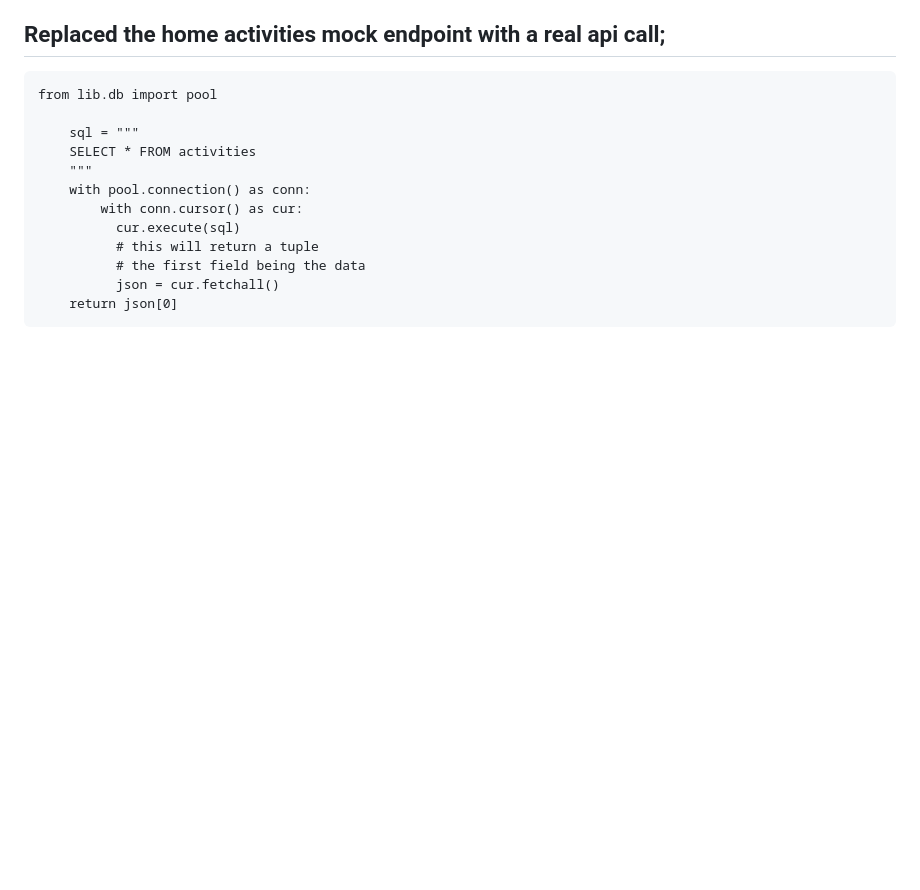
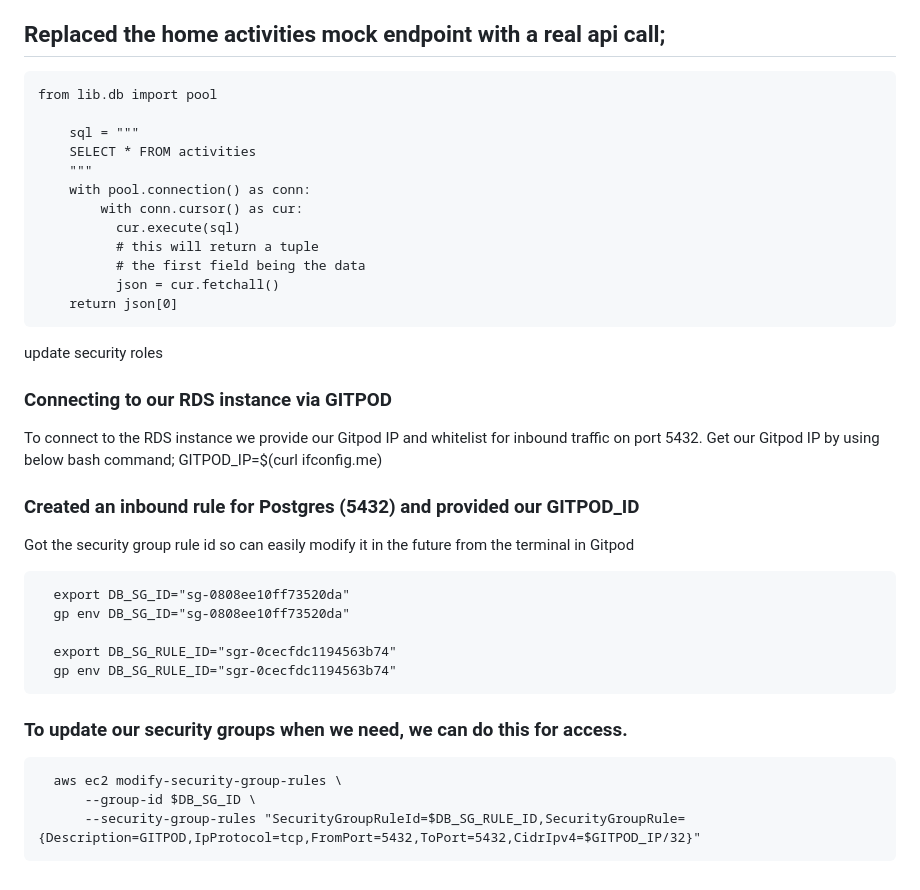
Before and after one commit to ijamesink/-aws-bootcamp-cruddur-2023, a Markdown page: journal/week4.md, the part around the change. Rendered like a GitHub page; blank space fills up the shorter version.

Commit message:
Week 4 updated

```diff
--- a/journal/week4.md
+++ b/journal/week4.md
@@ -173,3 +173,25 @@ bin/db-setup
               # the first field being the data
               json = cur.fetchall()
         return json[0]
+
+
+update security roles
+### Connecting to our RDS instance via GITPOD
+To connect to the RDS instance we provide our Gitpod IP and whitelist for inbound traffic on port 5432. Get our Gitpod IP by using below bash command;
+    GITPOD_IP=$(curl ifconfig.me)
+
+
+### Created an inbound rule for Postgres (5432) and provided our GITPOD_ID
+Got the security group rule id so can easily modify it in the future from the terminal in Gitpod
+
+      export DB_SG_ID="sg-0808ee10ff73520da"
+      gp env DB_SG_ID="sg-0808ee10ff73520da"
+
+      export DB_SG_RULE_ID="sgr-0cecfdc1194563b74"
+      gp env DB_SG_RULE_ID="sgr-0cecfdc1194563b74"
+
+### To update our security groups when we need, we can do this for access.
+
+      aws ec2 modify-security-group-rules \
+          --group-id $DB_SG_ID \
+          --security-group-rules "SecurityGroupRuleId=$DB_SG_RULE_ID,SecurityGroupRule={Description=GITPOD,IpProtocol=tcp,FromPort=5432,ToPort=5432,CidrIpv4=$GITPOD_IP/32}"
```
